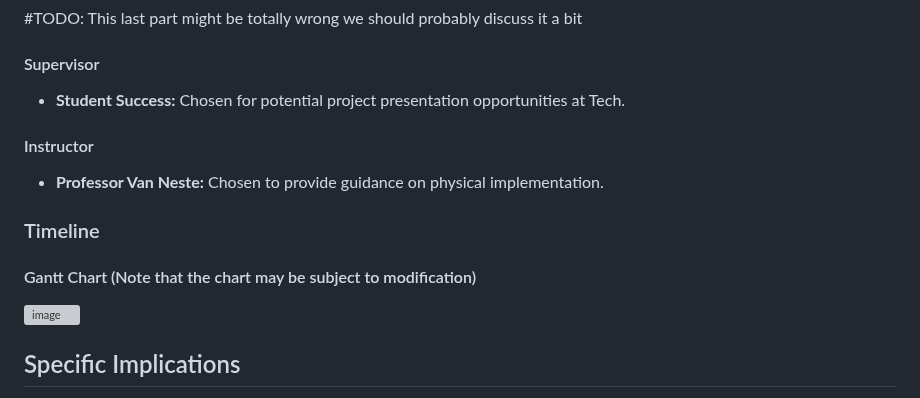
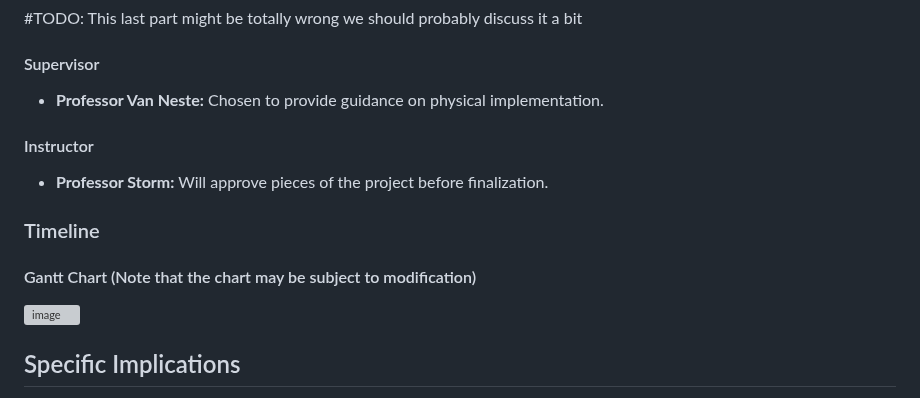
Before and after one commit to TnTech-ECE/CapstoneStarterRepo, a Markdown page: Reports/Project Proposal Specifications.md, the part around one of its changes. Drawn GitHub-style; grey boxes are pictures that could not be loaded.

```diff
--- a/Reports/Project Proposal Specifications.md
+++ b/Reports/Project Proposal Specifications.md
@@ -292,10 +292,10 @@ Total Estimated Cost: The project should fall within $250 on average, with a max
 #TODO: This last part might be totally wrong we should probably discuss it a bit
 
 #### Supervisor
-- **Student Success:** Chosen for potential project presentation opportunities at Tech.
+- **Professor Van Neste:** Chosen to provide guidance on physical implementation.
 
 #### Instructor
-- **Professor Van Neste:** Chosen to provide guidance on physical implementation.
+- **Professor Storm:** Will approve pieces of the project before finalization.
 
 ### Timeline
 
```
Also changed, not shown: other parts of Reports/Project Proposal Specifications.md (+1 -1 lines).
